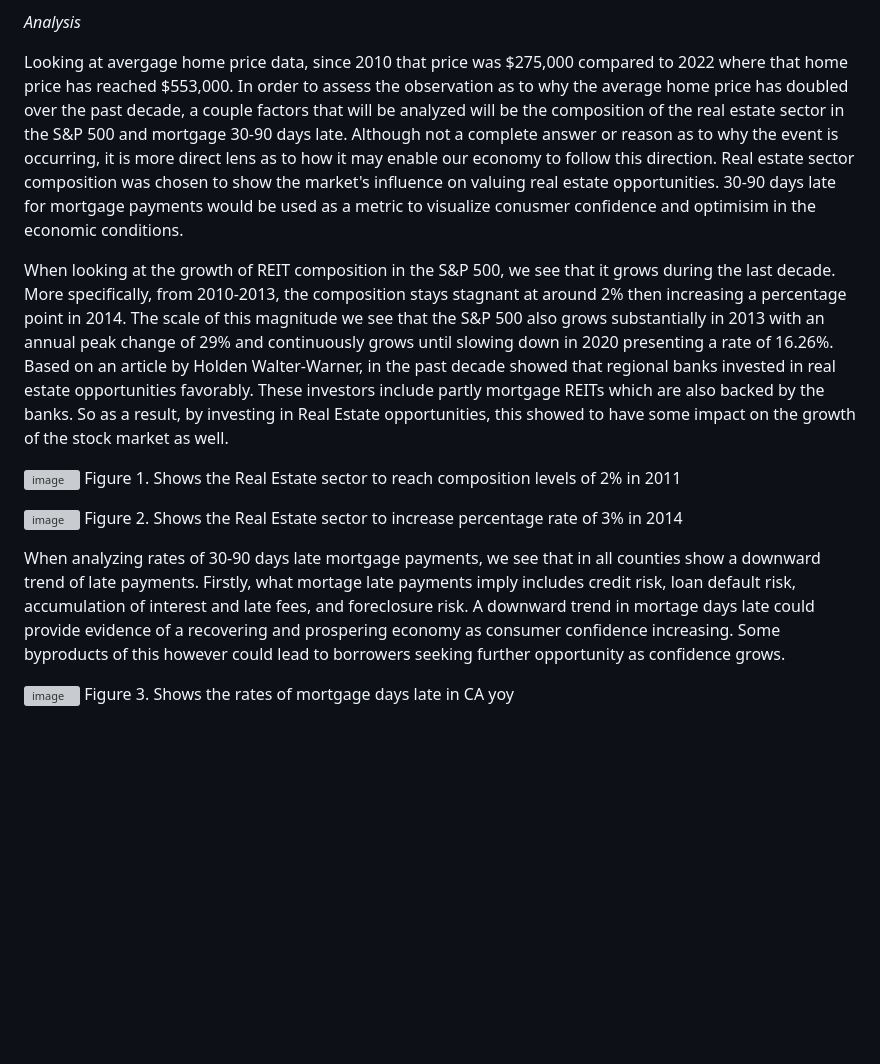
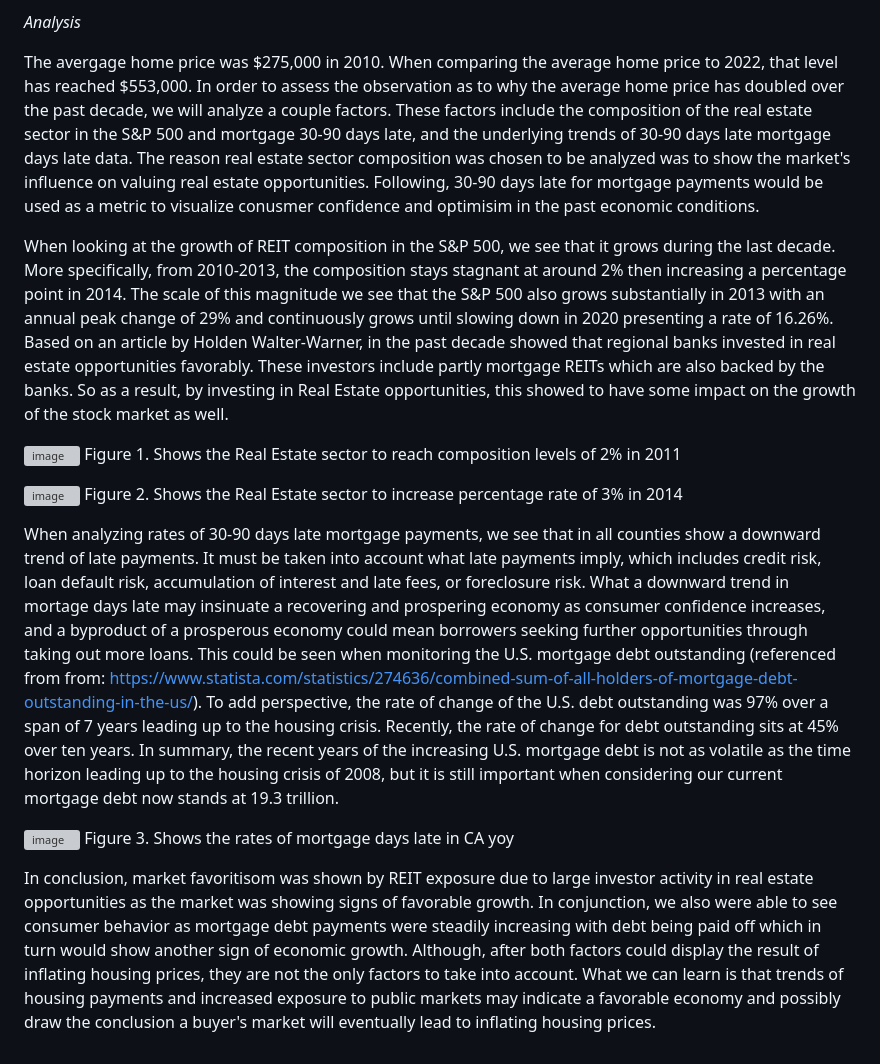
Before and after one commit to cristian-gu/Project-3, a Markdown page: Report.md, the part around the change. Drawn GitHub-style; blank space fills up the shorter version; grey boxes are pictures that could not be loaded.

```diff
--- a/Report.md
+++ b/Report.md
@@ -42,8 +42,8 @@ To start the website application, sequence is as follows:
 
 _Analysis_
 
-Looking at avergage home price data, since 2010 that price was $275,000 compared to 2022 where that home price has reached
-$553,000. In order to assess the observation as to why the average home price has doubled over the past decade, a couple factors that will be analyzed will be the composition of the real estate sector in the S&P 500 and mortgage 30-90 days late. Although not a complete answer or reason as to why the event is occurring, it is more direct lens as to how it may enable our economy to follow this direction. Real estate sector composition was chosen to show the market's influence on valuing real estate opportunities. 30-90 days late for mortgage payments would be used as a metric to visualize conusmer confidence and optimisim in the economic conditions.
+The avergage home price was $275,000 in 2010. When comparing the average home price to 2022, that level has reached
+$553,000. In order to assess the observation as to why the average home price has doubled over the past decade, we will analyze a couple factors. These factors include the composition of the real estate sector in the S&P 500 and mortgage 30-90 days late, and the underlying trends of 30-90 days late mortgage days late data. The reason real estate sector composition was chosen to be analyzed was to show the market's influence on valuing real estate opportunities. Following, 30-90 days late for mortgage payments would be used as a metric to visualize conusmer confidence and optimisim in the past economic conditions.
 
 When looking at the growth of REIT composition in the S&P 500, we see that it grows during the last decade. More specifically, from 2010-2013, the composition stays stagnant at around 2% then increasing a percentage point in 2014. The scale of this magnitude we see that the S&P 500 also grows substantially in 2013 with an annual peak change of 29% and continuously grows until slowing down in 2020 presenting a rate of 16.26%. Based on an article by Holden Walter-Warner, in the past decade showed that regional banks invested in real estate opportunities favorably. These investors include partly mortgage REITs which are also backed by the banks. So as a result, by investing in Real Estate opportunities, this showed to have some impact on the growth of the stock market as well.
 
@@ -53,7 +53,9 @@ Figure 1. Shows the Real Estate sector to reach composition levels of 2% in 2011
 ![image](https://github.com/cristian-gu/Project-3/assets/134232784/28638136-46ca-4a2b-b6b1-b1495cb2ac36)
 Figure 2. Shows the Real Estate sector to increase percentage rate of 3% in 2014
 
-When analyzing rates of 30-90 days late mortgage payments, we see that in all counties show a downward trend of late payments. Firstly, what mortage late payments imply includes credit risk, loan default risk, accumulation of interest and late fees, and foreclosure risk. A downward trend in mortage days late could provide evidence of a recovering and prospering economy as consumer confidence increasing. Some byproducts of this however could lead to borrowers seeking further opportunity as confidence grows.
+When analyzing rates of 30-90 days late mortgage payments, we see that in all counties show a downward trend of late payments. It must be taken into account what late payments imply, which includes credit risk, loan default risk, accumulation of interest and late fees, or foreclosure risk. What a downward trend in mortage days late may insinuate a recovering and prospering economy as consumer confidence increases, and a byproduct of a prosperous economy could mean borrowers seeking further opportunities through taking out more loans. This could be seen when monitoring the U.S. mortgage debt outstanding (referenced from from: https://www.statista.com/statistics/274636/combined-sum-of-all-holders-of-mortgage-debt-outstanding-in-the-us/). To add perspective, the rate of change of the U.S. debt outstanding was 97% over a span of 7 years leading up to the housing crisis. Recently, the rate of change for debt outstanding sits at 45% over ten years. In summary, the recent years of the increasing U.S. mortgage debt is not as volatile as the time horizon leading up to the housing crisis of 2008, but it is still important when considering our current mortgage debt now stands at 19.3 trillion.
 
 ![image](https://github.com/cristian-gu/Project-3/assets/134232784/6f9a55f8-f808-48b9-a5e9-7d547ac90242)
 Figure 3. Shows the rates of mortgage days late in CA yoy
+
+In conclusion, market favoritisom was shown by REIT exposure due to large investor activity in real estate opportunities as the market was showing signs of favorable growth. In conjunction, we also were able to see consumer behavior as mortgage debt payments were steadily increasing with debt being paid off which in turn would show another sign of economic growth. Although, after both factors could display the result of inflating housing prices, they are not the only factors to take into account. What we can learn is that trends of housing payments and increased exposure to public markets may indicate a favorable economy and possibly draw the conclusion a buyer's market will eventually lead to inflating housing prices.
```
